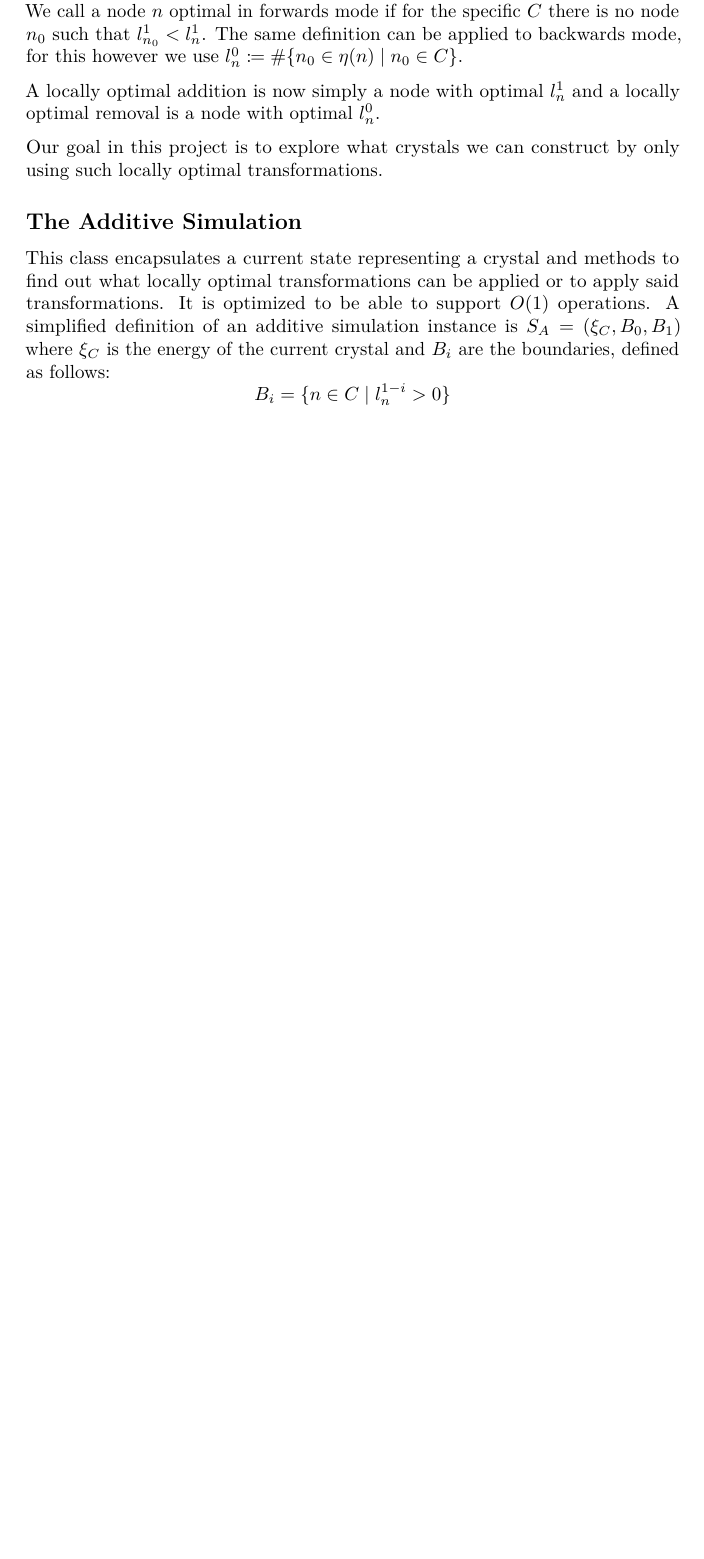
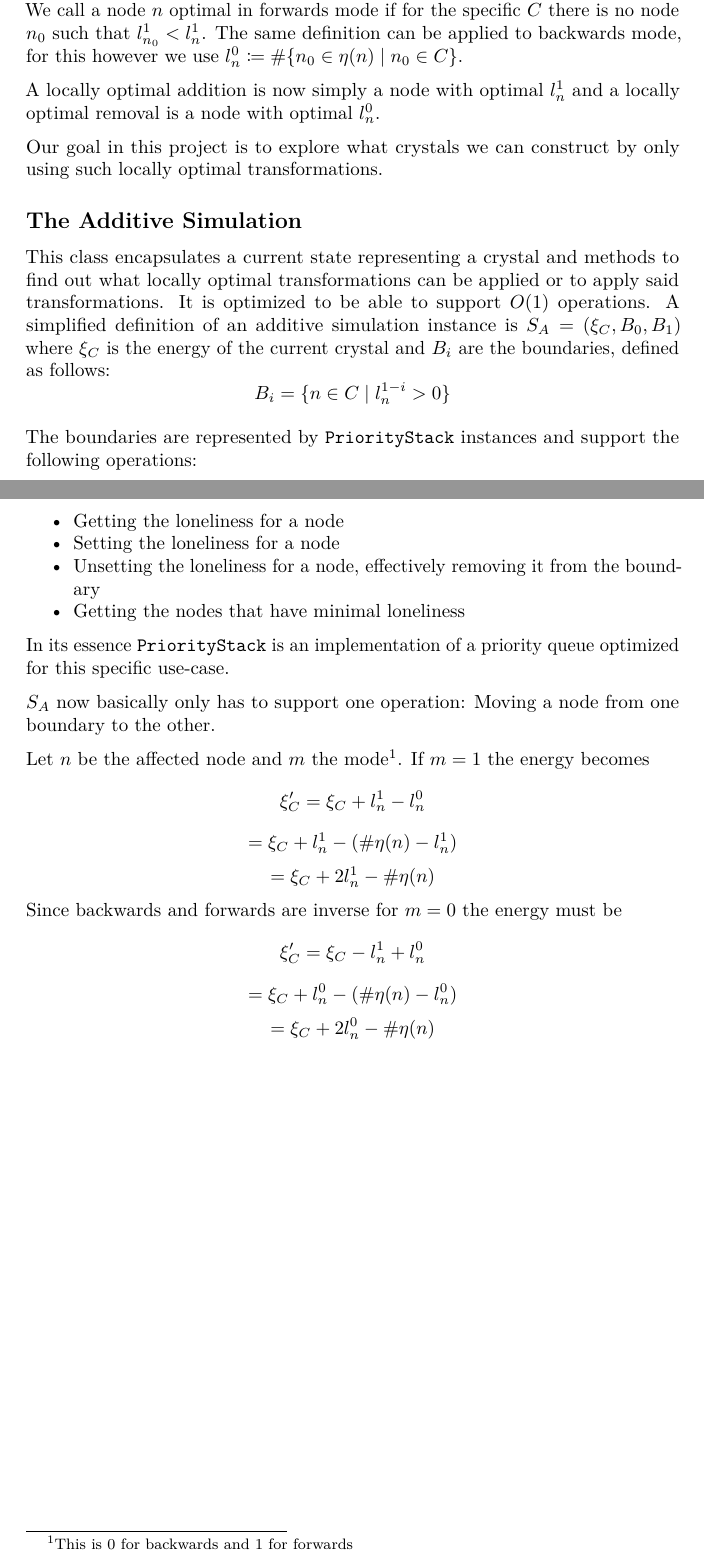
Before and after one commit to Askhor/messthaler-wulff, a LaTeX document (latex/README.tex): part of the page before the commit and two parts of pages 1 and 2 of 2 after it, the two joined at a grey line, cut so that both start at the same text, the shorter picture padded with empty space. Compiled offline with pdfLaTeX.

Commit message:
Updating README

```diff
--- a/latex/README.tex
+++ b/latex/README.tex
@@ -49,10 +49,13 @@
 \IfFileExists{xurl.sty}{\usepackage{xurl}}{} % add URL line breaks if available
 \urlstyle{same}
 \hypersetup{
+  pdftitle={The Meßthaler-Wulff Project},
+  pdfauthor={Julia Meßthaler},
   hidelinks,
   pdfcreator={LaTeX via pandoc}}
 
-\author{}
+\title{The Meßthaler-Wulff Project}
+\author{Julia Meßthaler}
 \date{}
 
 \begin{document}
@@ -97,10 +97,40 @@ This class encapsulates a current state representing a crystal and
 methods to find out what locally optimal transformations can be applied
 or to apply said transformations. It is optimized to be able to support
 \(O(1)\) operations. A simplified definition of an additive simulation
-instance is \(S_A = (\xi_C, B_0,B_1)\) where \(\xi_C\) is the energy of
+instance is \(S_A = (\xi_C, B_0, B_1)\) where \(\xi_C\) is the energy of
 the current crystal and \(B_i\) are the boundaries, defined as follows:
 \[
-    B_i = \{ n \in C \mid l_n^{1-i} > 0 \}
+B_i = \{ n \in C \mid l_n^{1-i} > 0 \}
 \]
 
+The boundaries are represented by \texttt{PriorityStack} instances and
+support the following operations:
+
+\begin{itemize}
+\tightlist
+\item
+  Getting the loneliness for a node
+\item
+  Setting the loneliness for a node
+\item
+  Unsetting the loneliness for a node, effectively removing it from the
+  boundary
+\item
+  Getting the nodes that have minimal loneliness
+\end{itemize}
+
+In its essence \texttt{PriorityStack} is an implementation of a priority
+queue optimized for this specific use-case.
+
+\(S_A\) now basically only has to support one operation: Moving a node
+from one boundary to the other.
+
+Let \(n\) be the affected node and \(m\) the mode\footnote{This is 0 for
+  backwards and 1 for forwards}. If \(m=1\) the energy becomes
+\[\xi_C' = \xi_C + l_n^1 - l_n^0\]
+\[=\xi_C + l_n^1 - (\#\eta(n)-l_n^1)\] \[=\xi_C + 2l_n^1 - \#\eta(n)\]
+Since backwards and forwards are inverse for \(m=0\) the energy must be
+\[\xi_C' = \xi_C - l_n^1 + l_n^0\]
+\[=\xi_C + l_n^0 - (\#\eta(n)-l_n^0)\] \[=\xi_C + 2l_n^0 - \#\eta(n)\]
+
 \end{document}
```
Also changed, not shown: README.md, latex/README.pdf, latex/README.tex (9 more changed lines).
